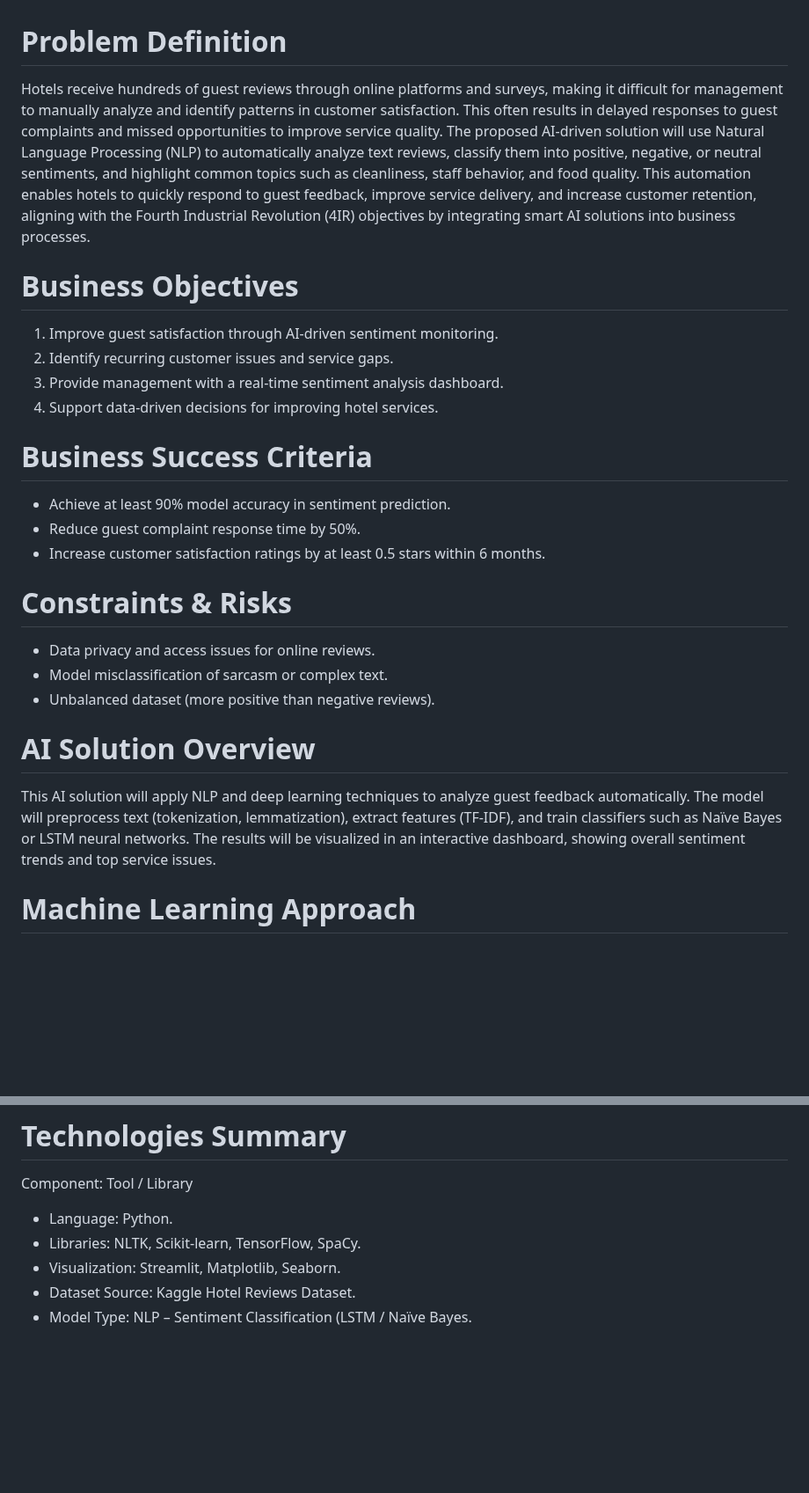
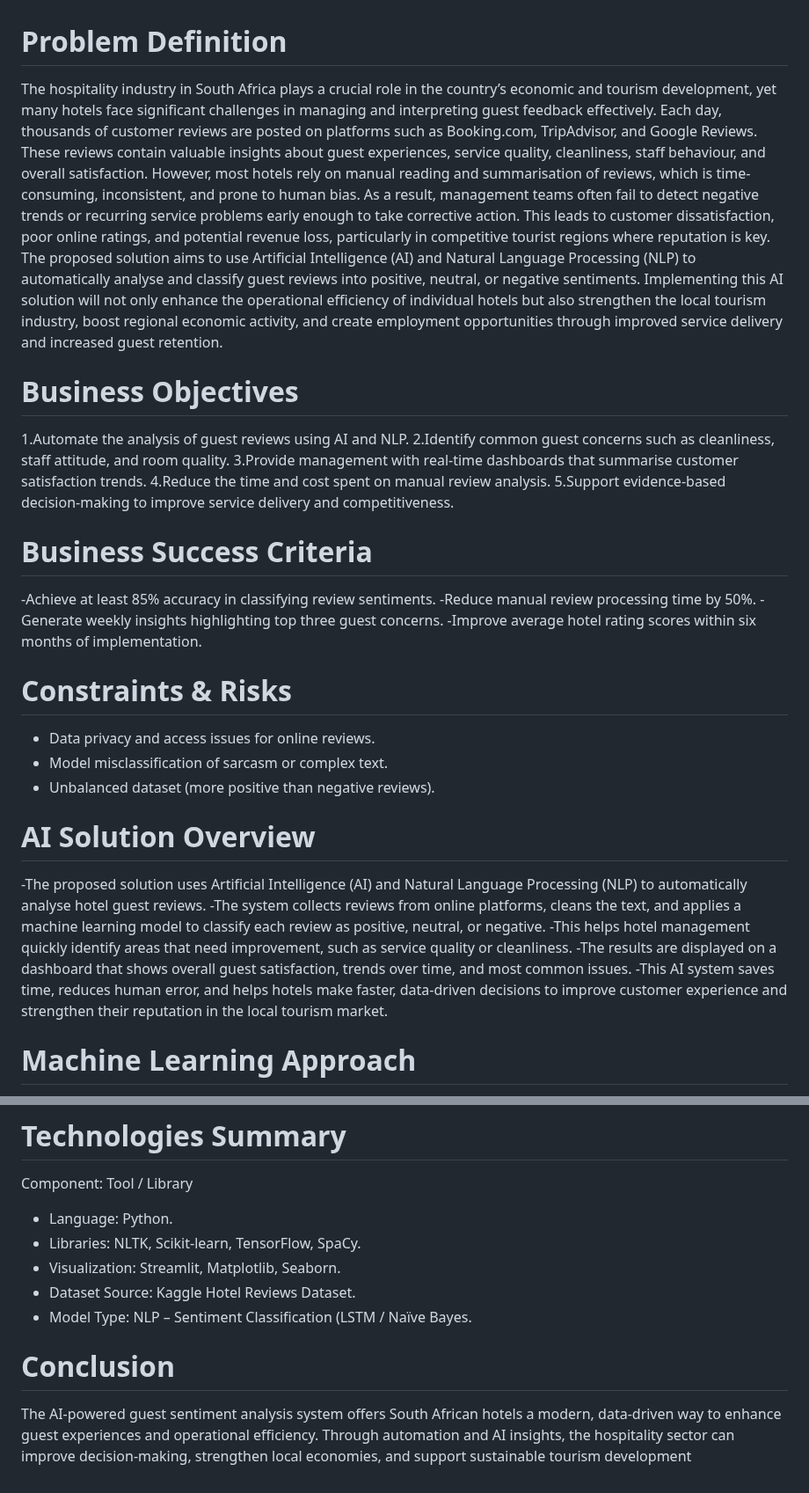
Before and after one commit to CameronCod/Business_Analysis, a Markdown page: README.md, 2 parts joined by grey strips. Shown at 88% size. GitHub-like rendering; blank space fills up the shorter version.

```diff
--- a/README.md
+++ b/README.md
@@ -1,24 +1,27 @@
 # Problem Definition
- Hotels receive hundreds of guest reviews through online platforms and surveys, making it difficult
- for management to manually analyze and identify patterns in customer satisfaction. This often
- results in delayed responses to guest complaints and missed opportunities to improve service
- quality. The proposed AI-driven solution will use Natural Language Processing (NLP) to
- automatically analyze text reviews, classify them into positive, negative, or neutral sentiments, and
- highlight common topics such as cleanliness, staff behavior, and food quality. This automation
- enables hotels to quickly respond to guest feedback, improve service delivery, and increase
- customer retention, aligning with the Fourth Industrial Revolution (4IR) objectives by integrating
- smart AI solutions into business processes.
+ The hospitality industry in South Africa plays a crucial role in the country’s economic and tourism development, yet
+many hotels face significant challenges in managing and interpreting guest feedback effectively. Each day,
+thousands of customer reviews are posted on platforms such as Booking.com, TripAdvisor, and Google Reviews.
+These reviews contain valuable insights about guest experiences, service quality, cleanliness, staff behaviour,
+and overall satisfaction. However, most hotels rely on manual reading and summarisation of reviews, which is
+time-consuming, inconsistent, and prone to human bias. As a result, management teams often fail to detect
+negative trends or recurring service problems early enough to take corrective action. This leads to customer
+dissatisfaction, poor online ratings, and potential revenue loss, particularly in competitive tourist regions where
+reputation is key. The proposed solution aims to use Artificial Intelligence (AI) and Natural Language Processing
+(NLP) to automatically analyse and classify guest reviews into positive, neutral, or negative sentiments.  Implementing this AI solution will not only enhance the operational efficiency of individual hotels but also strengthen the local tourism industry, boost regional economic activity, and create employment opportunities through improved service delivery and increased guest retention.
 
  # Business Objectives
-1. Improve guest satisfaction through AI-driven sentiment monitoring.
-2. Identify recurring customer issues and service gaps.
-3. Provide management with a real-time sentiment analysis dashboard.
-4. Support data-driven decisions for improving hotel services.
+1.Automate the analysis of guest reviews using AI and NLP.
+2.Identify common guest concerns such as cleanliness, staff attitude, and room quality.
+3.Provide management with real-time dashboards that summarise customer satisfaction trends.
+4.Reduce the time and cost spent on manual review analysis.
+5.Support evidence-based decision-making to improve service delivery and competitiveness.
 
  # Business Success Criteria
- - Achieve at least 90% model accuracy in sentiment prediction.
- - Reduce guest complaint response time by 50%.
- - Increase customer satisfaction ratings by at least 0.5 stars within 6 months.
+ -Achieve at least 85% accuracy in classifying review sentiments.
+-Reduce manual review processing time by 50%.
+-Generate weekly insights highlighting top three guest concerns.
+-Improve average hotel rating scores within six months of implementation.
 
  # Constraints & Risks
  - Data privacy and access issues for online reviews.
@@ -26,10 +29,11 @@
  - Unbalanced dataset (more positive than negative reviews).
 
  # AI Solution Overview
- This AI solution will apply NLP and deep learning techniques to analyze guest feedback
- automatically. The model will preprocess text (tokenization, lemmatization), extract features
- (TF-IDF), and train classifiers such as Naïve Bayes or LSTM neural networks. The results will be
- visualized in an interactive dashboard, showing overall sentiment trends and top service issues.
+ -The proposed solution uses Artificial Intelligence (AI) and Natural Language Processing (NLP) to automatically analyse hotel guest reviews.
+ -The system collects reviews from online platforms, cleans the text, and applies a machine learning model to classify each review as positive, neutral, or negative.
+ -This helps hotel management quickly identify areas that need improvement, such as service quality or cleanliness.
+-The results are displayed on a dashboard that shows overall guest satisfaction, trends over time, and most common issues.
+-This AI system saves time, reduces human error, and helps hotels make faster, data-driven decisions to improve customer experience and strengthen their reputation in the local tourism market.
 
  # Machine Learning Approach
  - Algorithms: Logistic Regression, Naïve Bayes, LSTM, BERT.
@@ -57,3 +61,8 @@
  - Visualization: Streamlit, Matplotlib, Seaborn.
  - Dataset Source: Kaggle Hotel Reviews Dataset.
  - Model Type: NLP – Sentiment Classification (LSTM / Naïve Bayes.
+
+ # Conclusion
+The AI-powered guest sentiment analysis system offers South African hotels a modern, data-driven way to
+enhance guest experiences and operational efficiency. Through automation and AI insights, the hospitality sector
+can improve decision-making, strengthen local economies, and support sustainable tourism development
```
